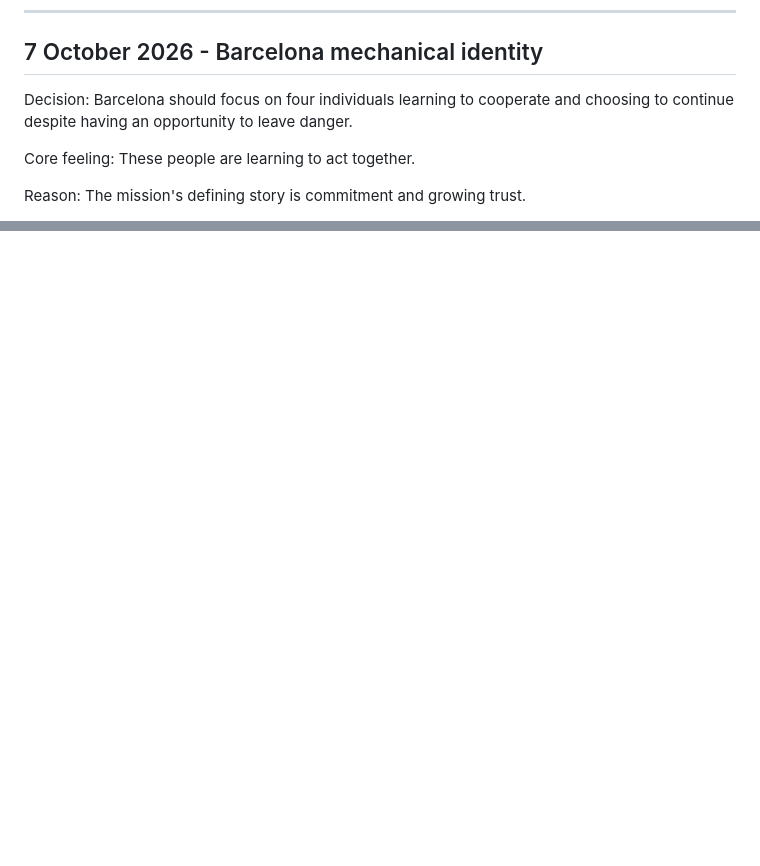
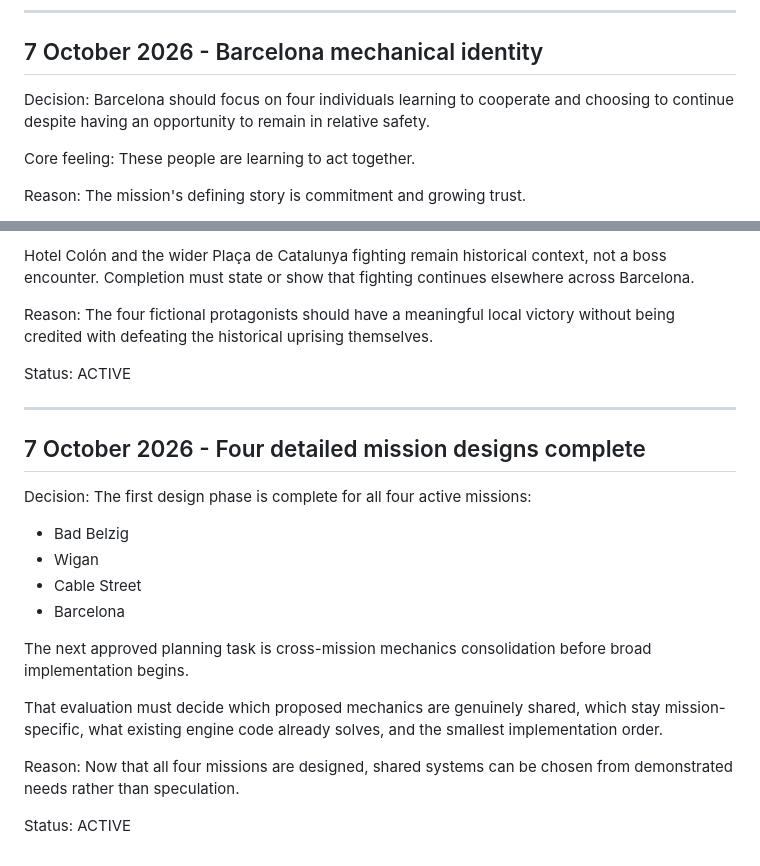
Before and after one commit to Mikieb1982/badfodder, a Markdown page: docs/DECISIONS.md, 2 parts joined by grey strips. Drawn GitHub-style; blank space fills up the shorter version.

Commit message:
Record Barcelona design and four-mission design completion

```diff
--- a/docs/DECISIONS.md
+++ b/docs/DECISIONS.md
@@ -153,7 +153,7 @@ Status: ACTIVE
 ## 7 October 2026 - Barcelona mechanical identity
 
 Decision:
-Barcelona should focus on four individuals learning to cooperate and choosing to continue despite having an opportunity to leave danger.
+Barcelona should focus on four individuals learning to cooperate and choosing to continue despite having an opportunity to remain in relative safety.
 
 Core feeling:
 These people are learning to act together.
@@ -516,0 +601,27 @@ Status: ACTIVE
+Hotel Colón and the wider Plaça de Catalunya fighting remain historical context, not a boss encounter. Completion must state or show that fighting continues elsewhere across Barcelona.
+
+Reason:
+The four fictional protagonists should have a meaningful local victory without being credited with defeating the historical uprising themselves.
+
+Status: ACTIVE
+
+---
+
+## 7 October 2026 - Four detailed mission designs complete
+
+Decision:
+The first design phase is complete for all four active missions:
+
+- Bad Belzig
+- Wigan
+- Cable Street
+- Barcelona
+
+The next approved planning task is cross-mission mechanics consolidation before broad implementation begins.
+
+That evaluation must decide which proposed mechanics are genuinely shared, which stay mission-specific, what existing engine code already solves, and the smallest implementation order.
+
+Reason:
+Now that all four missions are designed, shared systems can be chosen from demonstrated needs rather than speculation.
+
+Status: ACTIVE
```
Also changed, not shown: other parts of docs/DECISIONS.md (+89 -5 lines).
